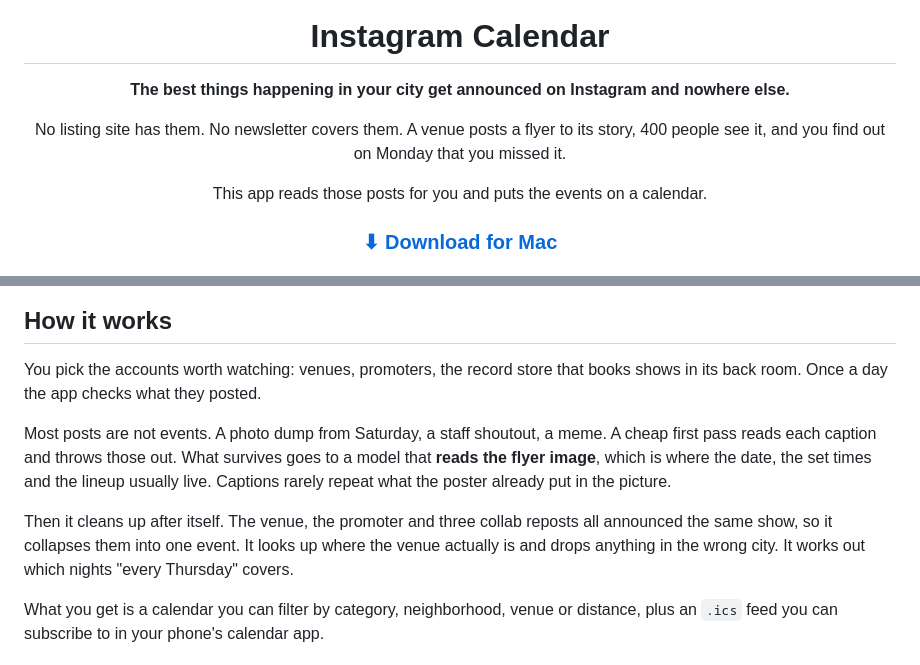
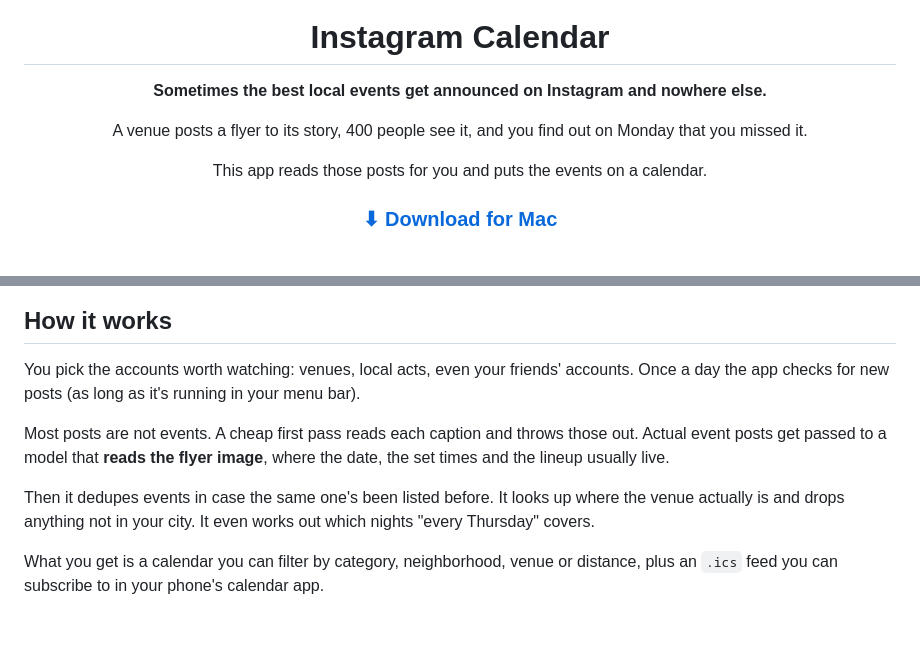
Before and after one commit to colinarndt/LoCal, a Markdown page: README.md, 2 parts joined by grey strips. GitHub-like rendering; blank space fills up the shorter version.

```diff
--- a/README.md
+++ b/README.md
@@ -4,10 +4,9 @@
 
 # Instagram Calendar
 
-**The best things happening in your city get announced on Instagram and nowhere else.**
+**Sometimes the best local events get announced on Instagram and nowhere else.**
 
-No listing site has them. No newsletter covers them. A venue posts a flyer to its
-story, 400 people see it, and you find out on Monday that you missed it.
+A venue posts a flyer to its story, 400 people see it, and you find out on Monday that you missed it.
 
 This app reads those posts for you and puts the events on a calendar.
 
@@ -25,18 +24,15 @@ This app reads those posts for you and puts the events on a calendar.
 
 ## How it works
 
-You pick the accounts worth watching: venues, promoters, the record store that
-books shows in its back room. Once a day the app checks what they posted.
+You pick the accounts worth watching: venues, local acts, even your friends' accounts.
+Once a day the app checks for new posts (as long as it's running in your menu bar).
 
-Most posts are not events. A photo dump from Saturday, a staff shoutout, a meme.
-A cheap first pass reads each caption and throws those out. What survives goes to
-a model that **reads the flyer image**, which is where the date, the set times and
-the lineup usually live. Captions rarely repeat what the poster already put in
-the picture.
+Most posts are not events. A cheap first pass reads each caption and throws those out.
+Actual event posts get passed to a model that **reads the flyer image**, where the date,
+the set times and the lineup usually live.
 
-Then it cleans up after itself. The venue, the promoter and three collab reposts
-all announced the same show, so it collapses them into one event. It looks up
-where the venue actually is and drops anything in the wrong city. It works out
+Then it dedupes events in case the same one's been listed before. It looks up
+where the venue actually is and drops anything not in your city. It even works out
 which nights "every Thursday" covers.
 
 What you get is a calendar you can filter by category, neighborhood, venue or
```
